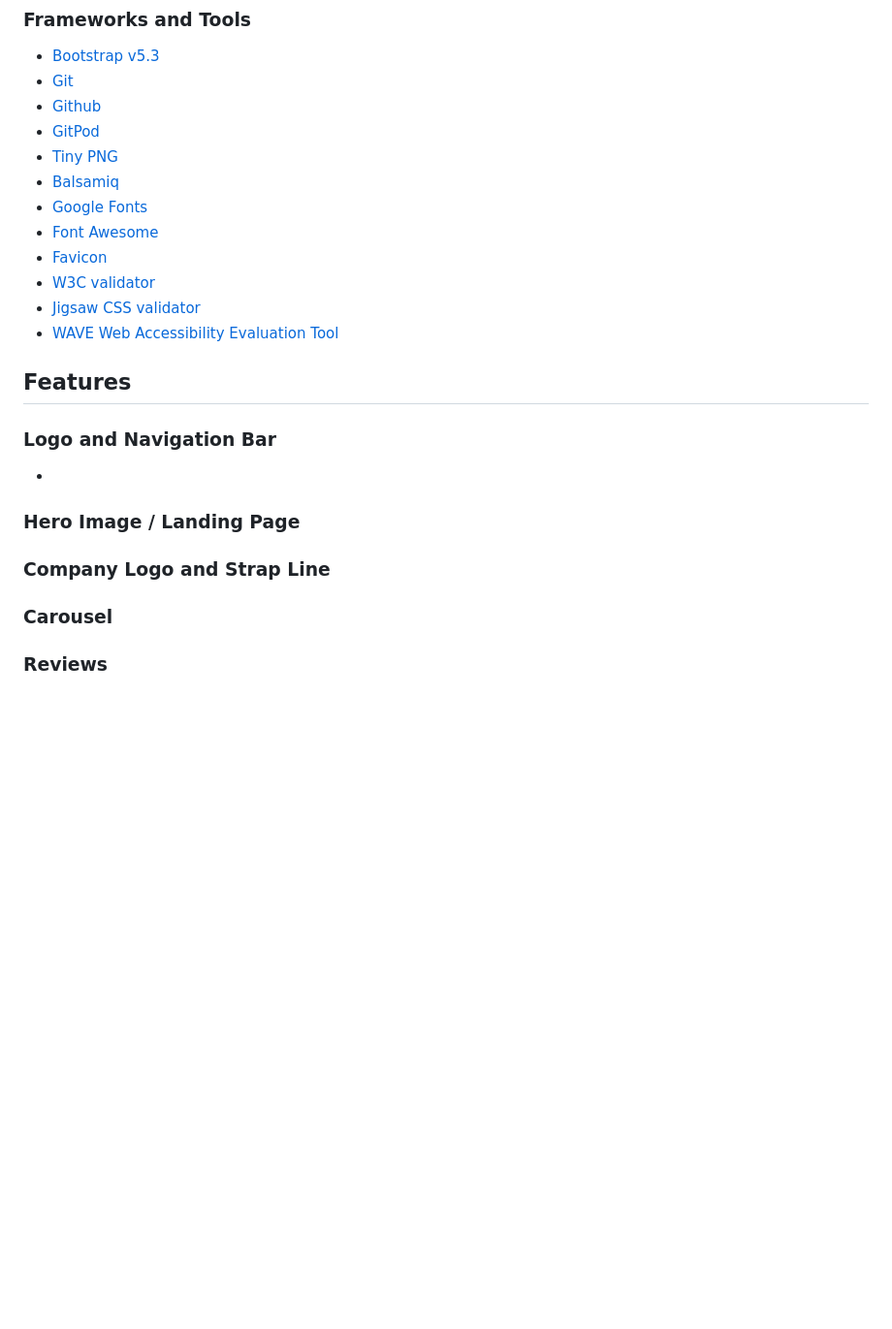
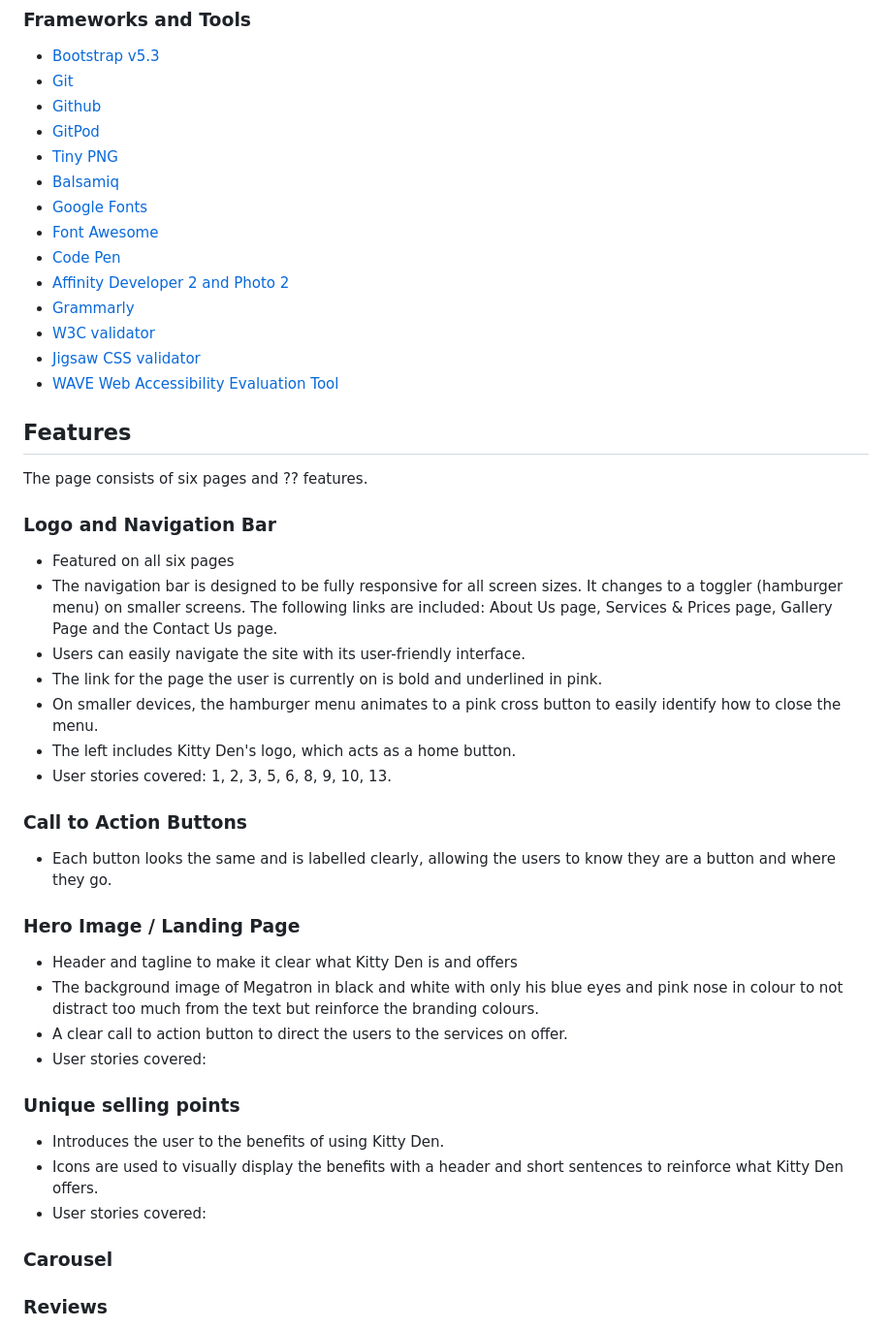
Before and after one commit to Hanmb17/CI_MS1_CATTERY, a Markdown page: README.md, the part around the change printed below. Shown: that part at 97% size. GitHub-like rendering; blank space fills up the shorter version.

```diff
--- a/README.md
+++ b/README.md
@@ -173,23 +200,38 @@ I picked these fonts as Indie Flower offers a playful and personal feel to the s
 - [Balsamiq](https://balsamiq.com/wireframes/)
 - [Google Fonts](https://fonts.google.com/about)
 - [Font Awesome](https://fontawesome.com/search)
-- [Favicon](https://favicon.io/)
+- [Code Pen]()
+- [Affinity Developer 2 and Photo 2]()
+- [Grammarly]()
 - [W3C validator](https://validator.w3.org/)
 - [Jigsaw CSS validator](https://jigsaw.w3.org/css-validator/)
 - [WAVE Web Accessibility Evaluation Tool](https://wave.webaim.org/)
 
 ## Features
-
+The page consists of six pages and ?? features.
 
 ### Logo and Navigation Bar
--
+- Featured on all six pages
+- The navigation bar is designed to be fully responsive for all screen sizes. It changes to a toggler (hamburger menu) on smaller screens. The following links are included: About Us page, Services & Prices page, Gallery Page and the Contact Us page.
+- Users can easily navigate the site with its user-friendly interface.
+- The link for the page the user is currently on is bold and underlined in pink.
+- On smaller devices, the hamburger menu animates to a pink cross button to easily identify how to close the menu.
+- The left includes Kitty Den's logo, which acts as a home button.
+- User stories covered: 1, 2, 3, 5, 6, 8, 9, 10, 13.
 
+### Call to Action Buttons
+- Each button looks the same and is labelled clearly, allowing the users to know they are a button and where they go.
 
 ### Hero Image / Landing Page
+- Header and tagline to make it clear what Kitty Den is and offers
+- The background image of Megatron in black and white with only his blue eyes and pink nose in colour to not distract too much from the text but reinforce the branding colours.
+- A clear call to action button to direct the users to the services on offer.
+- User stories covered:
 
-
-### Company Logo and Strap Line
-
+### Unique selling points
+- Introduces the user to the benefits of using Kitty Den.
+- Icons are used to visually display the benefits with a header and short sentences to reinforce what Kitty Den offers.
+- User stories covered:
 
 ### Carousel
 
```
Also changed, not shown: other parts of README.md (+28 -1 lines).
